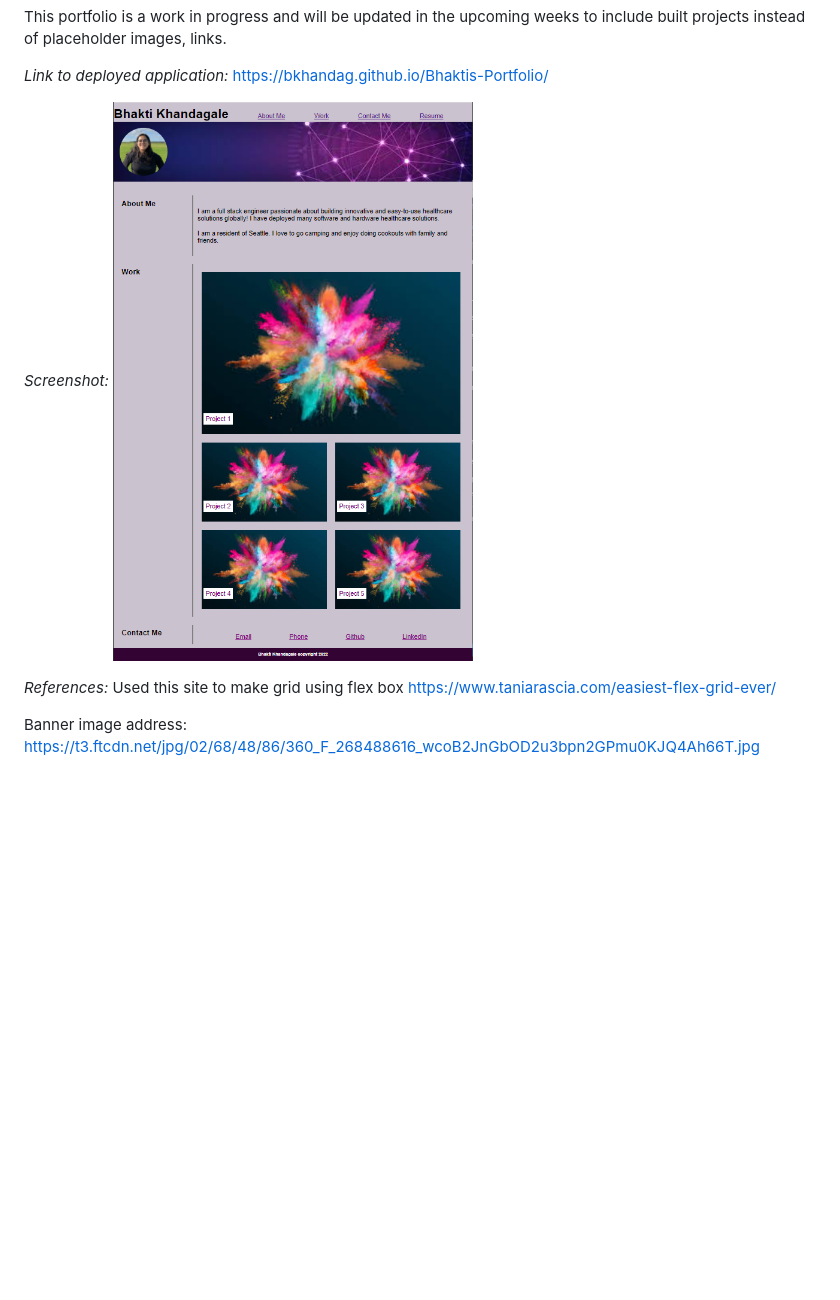
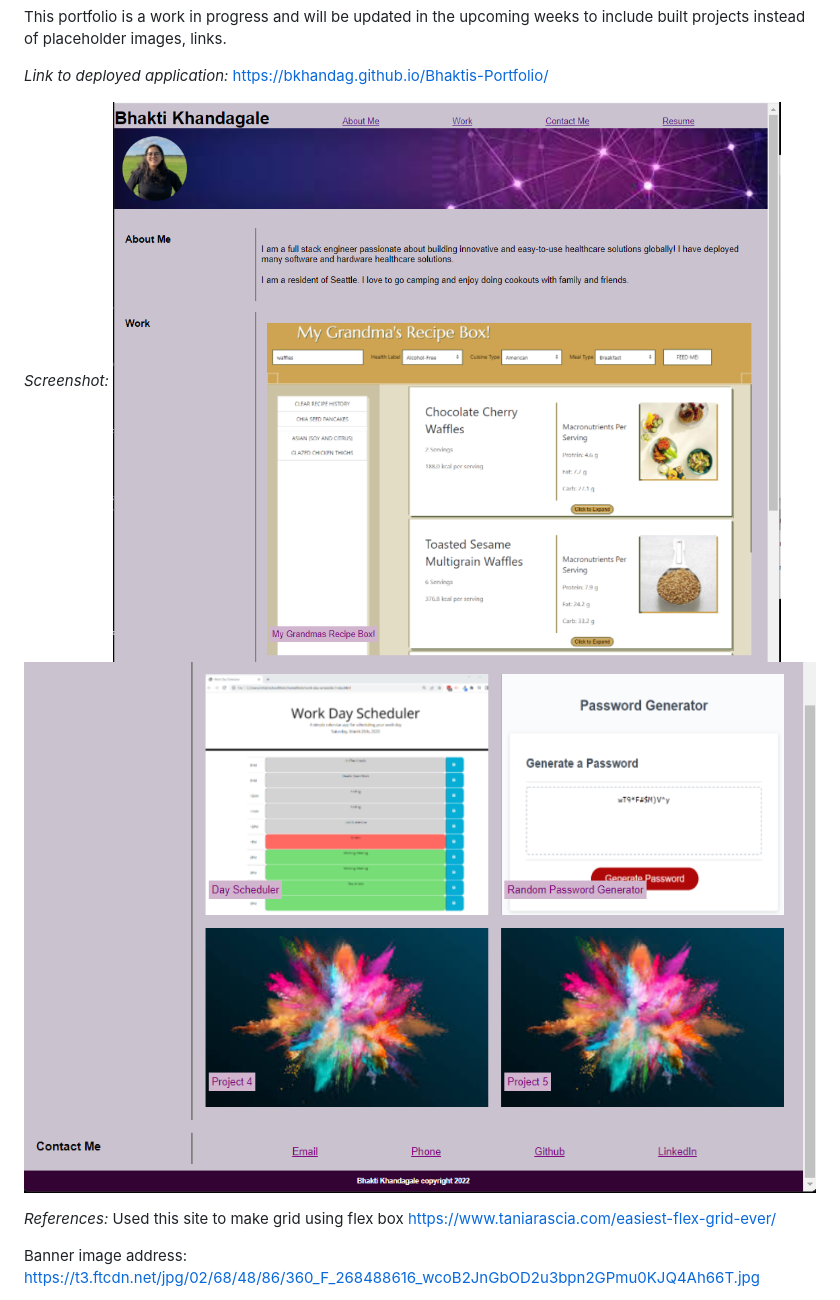
Before and after one commit to bkhandag/Bhaktis-Portfolio, a Markdown page: README.md, the part around the change. GitHub-like rendering; pictures changed too: Images/Bhaktis-portfolio-readme-image.png (deleted), Images/Portfolio1.png (added), Images/Portfolio2.png (added); blank space fills up the shorter version.

Commit message:
updated pics in readme, updated link to scheduler project

```diff
--- a/README.md
+++ b/README.md
@@ -13,7 +13,8 @@ This portfolio is a work in progress and will be updated in the upcoming weeks t
 https://bkhandag.github.io/Bhaktis-Portfolio/
 
 *Screenshot:*
-![plot](./Images/Bhaktis-portfolio-readme-image.png)
+![plot](./Images/Portfolio1.png)
+![plot](./Images/Portfolio2.png)
 
 *References:*
 Used this site to make grid using flex box
```
Also changed, not shown: 1 other file.
